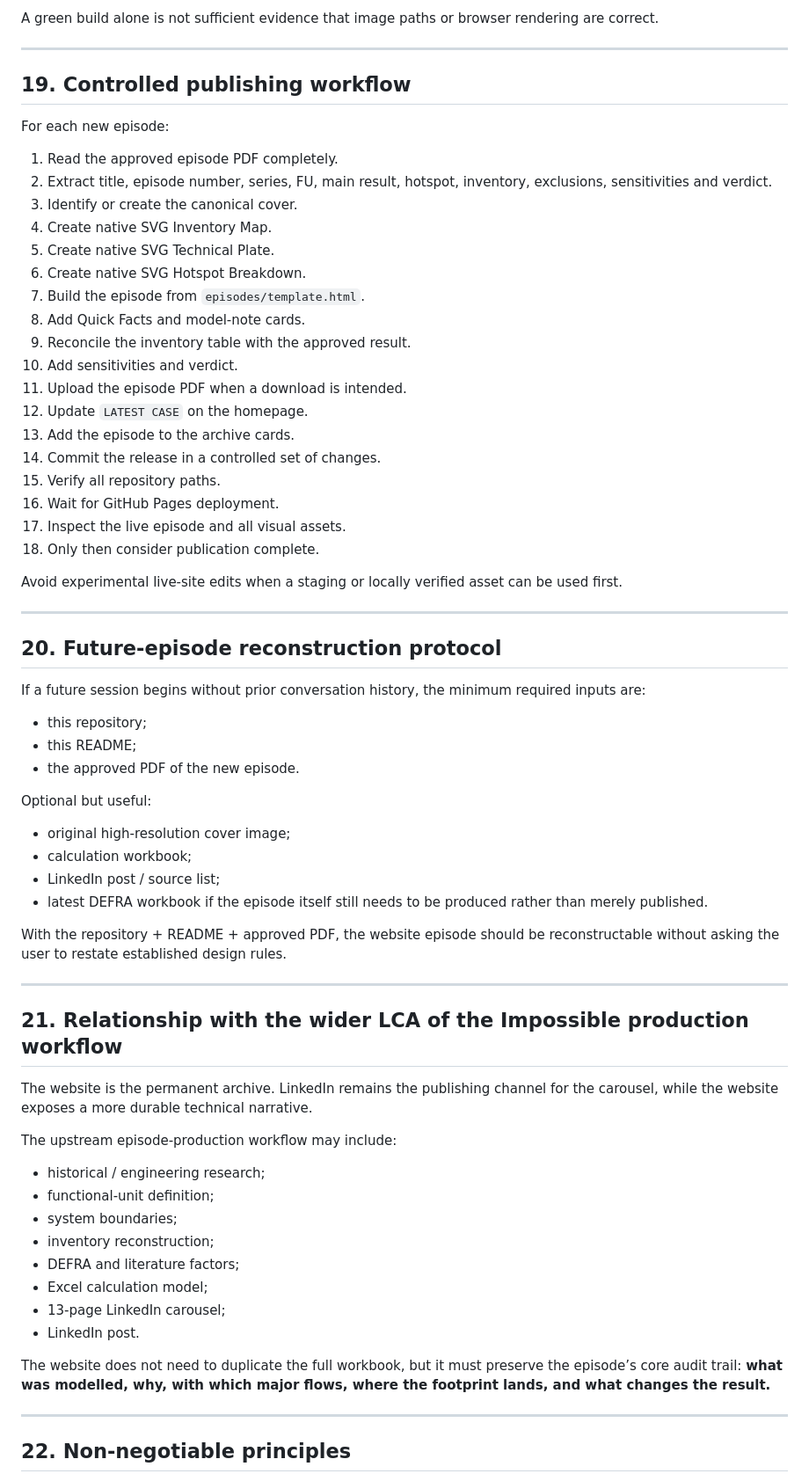
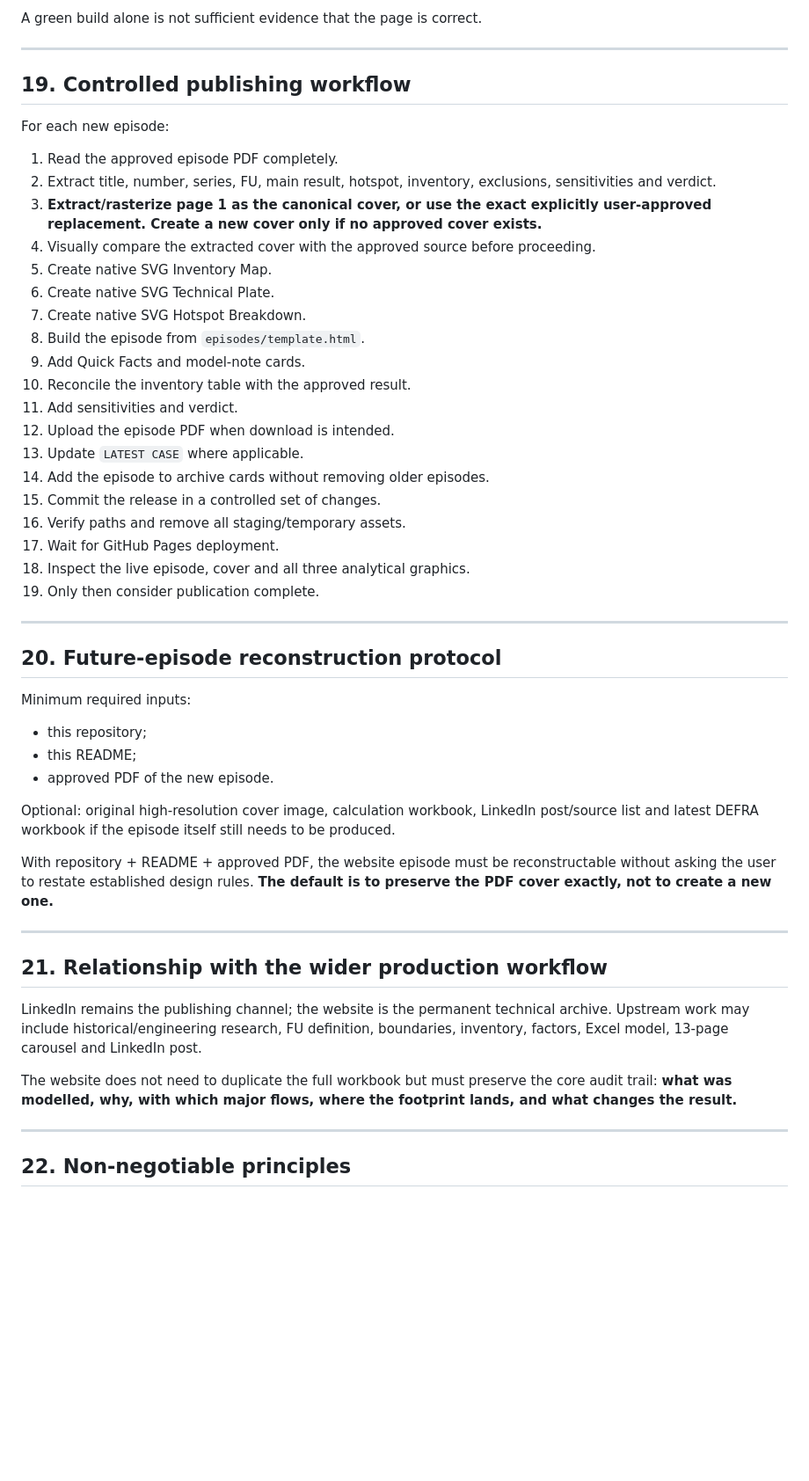
Before and after one commit to LCAofImpossible/LCA-of-the-Impossible, a Markdown page: README.md, the part around one of its changes. Shown at 88% size. GitHub-like rendering; blank space fills up the shorter version.

```diff
--- a/README.md
+++ b/README.md
@@ -541,5 +373,5 @@ Check all of the following.
 
-A green build alone is not sufficient evidence that image paths or browser rendering are correct.
+A green build alone is not sufficient evidence that the page is correct.
 
 ---
 
@@ -548,63 +380,46 @@ A green build alone is not sufficient evidence that image paths or browser rende
 For each new episode:
 
 1. Read the approved episode PDF completely.
-2. Extract title, episode number, series, FU, main result, hotspot, inventory, exclusions, sensitivities and verdict.
-3. Identify or create the canonical cover.
-4. Create native SVG Inventory Map.
-5. Create native SVG Technical Plate.
-6. Create native SVG Hotspot Breakdown.
-7. Build the episode from `episodes/template.html`.
-8. Add Quick Facts and model-note cards.
-9. Reconcile the inventory table with the approved result.
-10. Add sensitivities and verdict.
-11. Upload the episode PDF when a download is intended.
-12. Update `LATEST CASE` on the homepage.
-13. Add the episode to the archive cards.
-14. Commit the release in a controlled set of changes.
-15. Verify all repository paths.
-16. Wait for GitHub Pages deployment.
-17. Inspect the live episode and all visual assets.
-18. Only then consider publication complete.
-
-Avoid experimental live-site edits when a staging or locally verified asset can be used first.
+2. Extract title, number, series, FU, main result, hotspot, inventory, exclusions, sensitivities and verdict.
+3. **Extract/rasterize page 1 as the canonical cover, or use the exact explicitly user-approved replacement. Create a new cover only if no approved cover exists.**
+4. Visually compare the extracted cover with the approved source before proceeding.
+5. Create native SVG Inventory Map.
+6. Create native SVG Technical Plate.
+7. Create native SVG Hotspot Breakdown.
+8. Build the episode from `episodes/template.html`.
+9. Add Quick Facts and model-note cards.
+10. Reconcile the inventory table with the approved result.
+11. Add sensitivities and verdict.
+12. Upload the episode PDF when download is intended.
+13. Update `LATEST CASE` where applicable.
+14. Add the episode to archive cards without removing older episodes.
+15. Commit the release in a controlled set of changes.
+16. Verify paths and remove all staging/temporary assets.
+17. Wait for GitHub Pages deployment.
+18. Inspect the live episode, cover and all three analytical graphics.
+19. Only then consider publication complete.
 
 ---
 
 ## 20. Future-episode reconstruction protocol
 
-If a future session begins without prior conversation history, the minimum required inputs are:
+Minimum required inputs:
 
 - this repository;
 - this README;
-- the approved PDF of the new episode.
+- approved PDF of the new episode.
 
-Optional but useful:
+Optional: original high-resolution cover image, calculation workbook, LinkedIn post/source list and latest DEFRA workbook if the episode itself still needs to be produced.
 
-- original high-resolution cover image;
-- calculation workbook;
-- LinkedIn post / source list;
-- latest DEFRA workbook if the episode itself still needs to be produced rather than merely published.
-
-With the repository + README + approved PDF, the website episode should be reconstructable without asking the user to restate established design rules.
+With repository + README + approved PDF, the website episode must be reconstructable without asking the user to restate established design rules. **The default is to preserve the PDF cover exactly, not to create a new one.**
 
 ---
 
-## 21. Relationship with the wider LCA of the Impossible production workflow
+## 21. Relationship with the wider production workflow
 
-The website is the permanent archive. LinkedIn remains the publishing channel for the carousel, while the website exposes a more durable technical narrative.
+LinkedIn remains the publishing channel; the website is the permanent technical archive. Upstream work may include historical/engineering research, FU definition, boundaries, inventory, factors, Excel model, 13-page carousel and LinkedIn post.
 
-The upstream episode-production workflow may include:
-
-- historical / engineering research;
-- functional-unit definition;
-- system boundaries;
-- inventory reconstruction;
-- DEFRA and literature factors;
-- Excel calculation model;
-- 13-page LinkedIn carousel;
-- LinkedIn post.
-
-The website does not need to duplicate the full workbook, but it must preserve the episode’s core audit trail: **what was modelled, why, with which major flows, where the footprint lands, and what changes the result.**
+The website does not need to duplicate the full workbook but must preserve the core audit trail: **what was modelled, why, with which major flows, where the footprint lands, and what changes the result.**
 
 ---
 
```
Also changed, not shown: other parts of README.md (+145 -311 lines).
